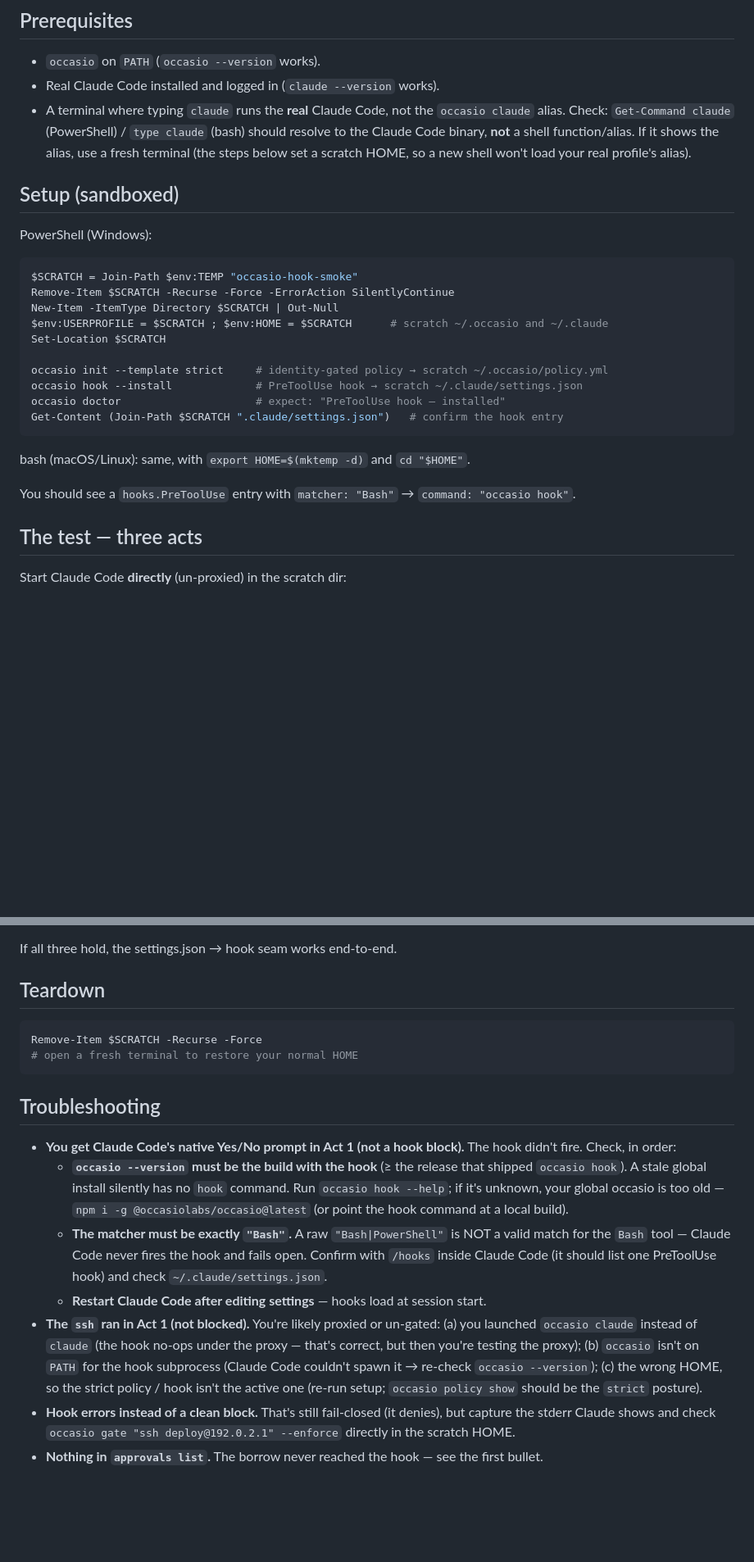
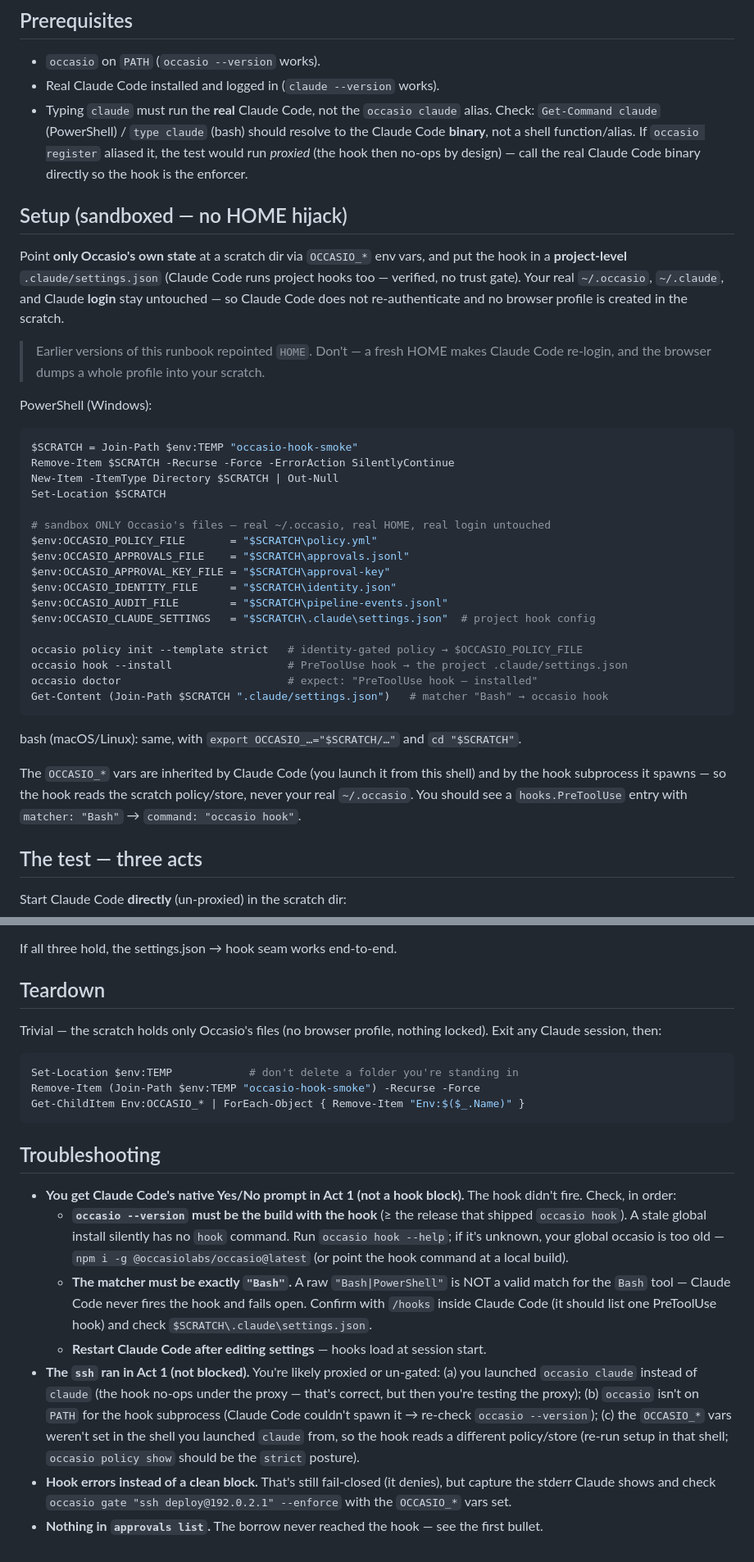
Before and after one commit to occasiolabs/occasio, a Markdown page: docs/hook-smoke-test.md, 2 parts joined by grey strips. Shown at 82% size. GitHub-like rendering; blank space fills up the shorter version.

Commit message:
docs(hook): cleaner smoke-test sandbox — OCCASIO_* env, no browser profile
The first real run showed that repointing HOME makes Claude Code re-authenticate,
and the browser then writes a full profile (cookies/logins/places) into the scratch
dir — locked files and surprising state in a throwaway folder.

Rewritten to sandbox ONLY Occasio's files via OCCASIO_* env vars (real ~/.occasio
untouched) and install the hook into a PROJECT-level .claude/settings.json (Claude
Code runs project hooks, no trust gate — confirmed against the docs). Real HOME =
real login = no re-auth = no browser profile. Teardown is a plain Remove-Item.
Validated end-to-end on the Occasio side; prerequisites + troubleshooting updated.

Co-Authored-By: Claude Opus 4.8 <noreply@anthropic.com>

````diff
--- a/docs/hook-smoke-test.md
+++ b/docs/hook-smoke-test.md
@@ -25,13 +25,22 @@ honoring its exit code.** This runbook verifies exactly that seam.
 
 - `occasio` on `PATH` (`occasio --version` works).
 - Real Claude Code installed and logged in (`claude --version` works).
-- A terminal where typing `claude` runs the **real** Claude Code, not the
-  `occasio claude` alias. Check: `Get-Command claude` (PowerShell) / `type claude`
-  (bash) should resolve to the Claude Code binary, **not** a shell function/alias.
-  If it shows the alias, use a fresh terminal (the steps below set a scratch HOME,
-  so a new shell won't load your real profile's alias).
+- Typing `claude` must run the **real** Claude Code, not the `occasio claude`
+  alias. Check: `Get-Command claude` (PowerShell) / `type claude` (bash) should
+  resolve to the Claude Code **binary**, not a shell function/alias. If `occasio
+  register` aliased it, the test would run *proxied* (the hook then no-ops by
+  design) — call the real Claude Code binary directly so the hook is the enforcer.
 
-## Setup (sandboxed)
+## Setup (sandboxed — no HOME hijack)
+
+Point **only Occasio's own state** at a scratch dir via `OCCASIO_*` env vars, and
+put the hook in a **project-level** `.claude/settings.json` (Claude Code runs
+project hooks too — verified, no trust gate). Your real `~/.occasio`, `~/.claude`,
+and Claude **login** stay untouched — so Claude Code does not re-authenticate and
+no browser profile is created in the scratch.
+
+> Earlier versions of this runbook repointed `HOME`. Don't — a fresh HOME makes
+> Claude Code re-login, and the browser dumps a whole profile into your scratch.
 
 PowerShell (Windows):
 
@@ -39,19 +48,28 @@ PowerShell (Windows):
 $SCRATCH = Join-Path $env:TEMP "occasio-hook-smoke"
 Remove-Item $SCRATCH -Recurse -Force -ErrorAction SilentlyContinue
 New-Item -ItemType Directory $SCRATCH | Out-Null
-$env:USERPROFILE = $SCRATCH ; $env:HOME = $SCRATCH      # scratch ~/.occasio and ~/.claude
 Set-Location $SCRATCH
 
-occasio init --template strict     # identity-gated policy → scratch ~/.occasio/policy.yml
-occasio hook --install             # PreToolUse hook → scratch ~/.claude/settings.json
-occasio doctor                     # expect: "PreToolUse hook — installed"
-Get-Content (Join-Path $SCRATCH ".claude/settings.json")   # confirm the hook entry
+# sandbox ONLY Occasio's files — real ~/.occasio, real HOME, real login untouched
+$env:OCCASIO_POLICY_FILE       = "$SCRATCH\policy.yml"
+$env:OCCASIO_APPROVALS_FILE    = "$SCRATCH\approvals.jsonl"
+$env:OCCASIO_APPROVAL_KEY_FILE = "$SCRATCH\approval-key"
+$env:OCCASIO_IDENTITY_FILE     = "$SCRATCH\identity.json"
+$env:OCCASIO_AUDIT_FILE        = "$SCRATCH\pipeline-events.jsonl"
+$env:OCCASIO_CLAUDE_SETTINGS   = "$SCRATCH\.claude\settings.json"  # project hook config
+
+occasio policy init --template strict   # identity-gated policy → $OCCASIO_POLICY_FILE
+occasio hook --install                  # PreToolUse hook → the project .claude/settings.json
+occasio doctor                          # expect: "PreToolUse hook — installed"
+Get-Content (Join-Path $SCRATCH ".claude/settings.json")   # matcher "Bash" → occasio hook
 ```
 
-bash (macOS/Linux): same, with `export HOME=$(mktemp -d)` and `cd "$HOME"`.
+bash (macOS/Linux): same, with `export OCCASIO_…="$SCRATCH/…"` and `cd "$SCRATCH"`.
 
-You should see a `hooks.PreToolUse` entry with `matcher: "Bash"` →
-`command: "occasio hook"`.
+The `OCCASIO_*` vars are inherited by Claude Code (you launch it from this shell)
+and by the hook subprocess it spawns — so the hook reads the scratch policy/store,
+never your real `~/.occasio`. You should see a `hooks.PreToolUse` entry with
+`matcher: "Bash"` → `command: "occasio hook"`.
 
 ## The test — three acts
 
@@ -130,9 +154,13 @@ If all three hold, the settings.json → hook seam works end-to-end.
 
 ## Teardown
 
+Trivial — the scratch holds only Occasio's files (no browser profile, nothing
+locked). Exit any Claude session, then:
+
 ```powershell
-Remove-Item $SCRATCH -Recurse -Force
-# open a fresh terminal to restore your normal HOME
+Set-Location $env:TEMP            # don't delete a folder you're standing in
+Remove-Item (Join-Path $env:TEMP "occasio-hook-smoke") -Recurse -Force
+Get-ChildItem Env:OCCASIO_* | ForEach-Object { Remove-Item "Env:$($_.Name)" }
 ```
 
 ## Troubleshooting
@@ -147,16 +175,17 @@ Remove-Item $SCRATCH -Recurse -Force
   - **The matcher must be exactly `"Bash"`.** A raw `"Bash|PowerShell"` is NOT a
     valid match for the `Bash` tool — Claude Code never fires the hook and fails
     open. Confirm with `/hooks` inside Claude Code (it should list one PreToolUse
-    hook) and check `~/.claude/settings.json`.
+    hook) and check `$SCRATCH\.claude\settings.json`.
   - **Restart Claude Code after editing settings** — hooks load at session start.
 - **The `ssh` ran in Act 1 (not blocked).** You're likely proxied or un-gated:
   (a) you launched `occasio claude` instead of `claude` (the hook no-ops under the
   proxy — that's correct, but then you're testing the proxy); (b) `occasio` isn't
   on `PATH` for the hook subprocess (Claude Code couldn't spawn it → re-check
-  `occasio --version`); (c) the wrong HOME, so the strict policy / hook isn't the
-  active one (re-run setup; `occasio policy show` should be the `strict` posture).
+  `occasio --version`); (c) the `OCCASIO_*` vars weren't set in the shell you
+  launched `claude` from, so the hook reads a different policy/store (re-run setup
+  in that shell; `occasio policy show` should be the `strict` posture).
 - **Hook errors instead of a clean block.** That's still fail-closed (it denies),
   but capture the stderr Claude shows and check `occasio gate "ssh deploy@192.0.2.1" --enforce`
-  directly in the scratch HOME.
+  with the `OCCASIO_*` vars set.
 - **Nothing in `approvals list`.** The borrow never reached the hook — see the
   first bullet.
````
Also changed, not shown: other parts of docs/hook-smoke-test.md (+8 -2 lines).
